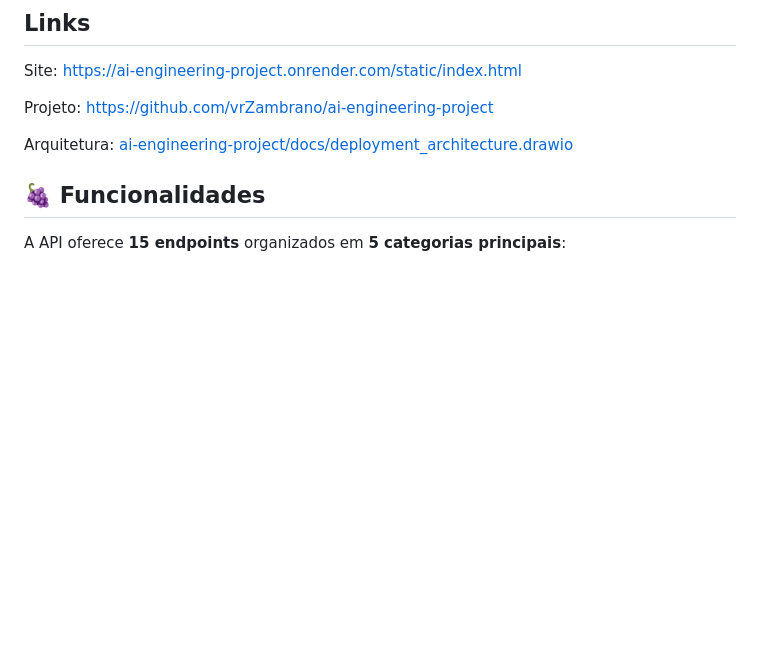
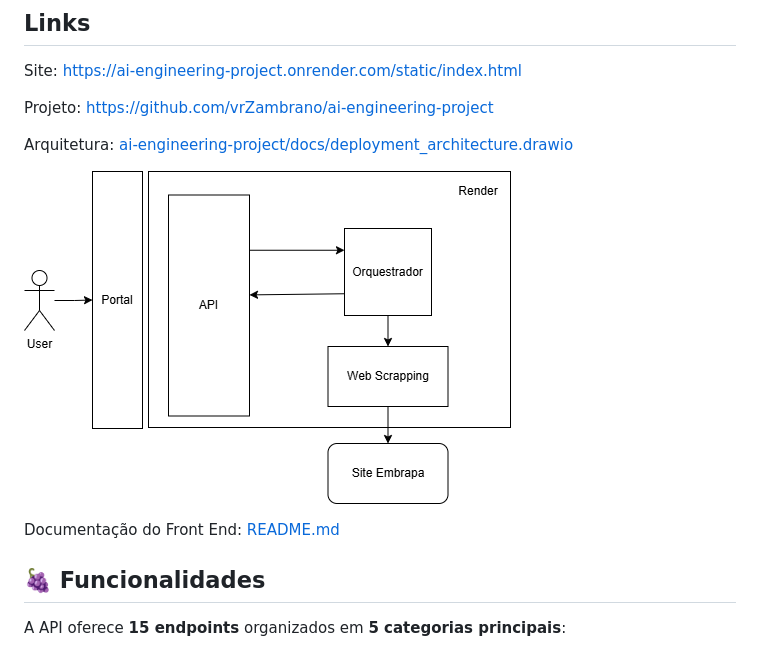
Before and after one commit to vrZambrano/ai-engineering-project, a Markdown page: README.md, the part around the change. Rendered like a GitHub page; blank space fills up the shorter version.

```diff
--- a/README.md
+++ b/README.md
@@ -12,7 +12,9 @@ Projeto: https://github.com/vrZambrano/ai-engineering-project
 
 Arquitetura: [ai-engineering-project/docs/deployment_architecture.drawio](https://github.com/vrZambrano/ai-engineering-project/blob/main/docs/arquitetura.drawio)
 
+![image info](./docs/arquitetura.drawio.png)
 
+Documentação do Front End: [README.md](https://github.com/vrZambrano/ai-engineering-project/blob/99aa061f8a7c971f2c2692616c60cb46e42a88d9/frontend/README.md)
 
 ## 🍇 Funcionalidades
 
```
